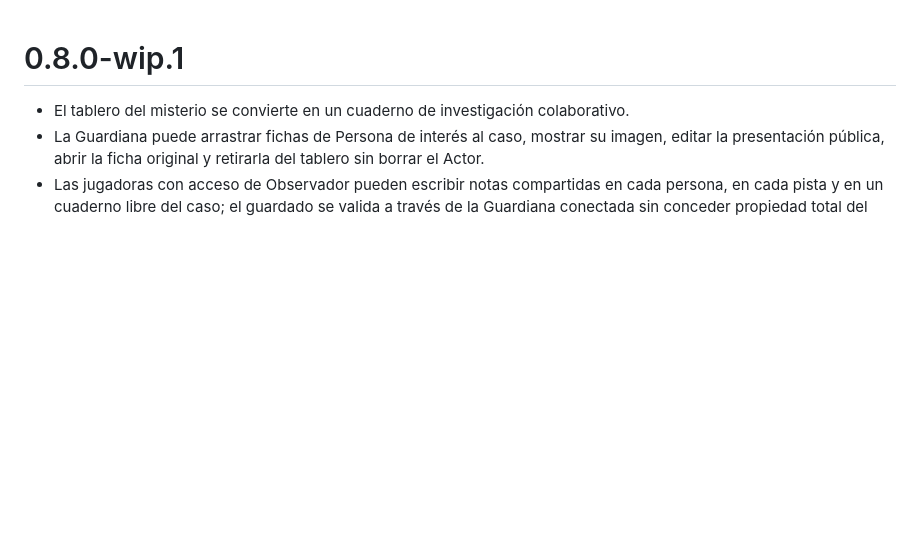
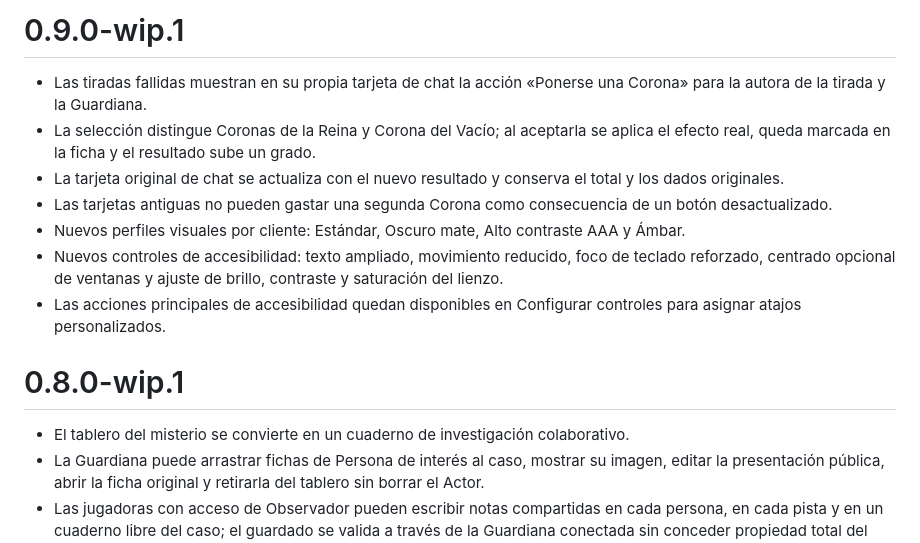
Before and after one commit to ManuRomera/brindlewood-bay-foundry, a Markdown page: CHANGELOG.md, the part around the change. GitHub-like rendering; blank space fills up the shorter version.

Commit message:
docs: add 0.9.0 changelog

```diff
--- a/CHANGELOG.md
+++ b/CHANGELOG.md
@@ -1,3 +1,13 @@
+# 0.9.0-wip.1
+
+- Las tiradas fallidas muestran en su propia tarjeta de chat la acción «Ponerse una Corona» para la autora de la tirada y la Guardiana.
+- La selección distingue Coronas de la Reina y Corona del Vacío; al aceptarla se aplica el efecto real, queda marcada en la ficha y el resultado sube un grado.
+- La tarjeta original de chat se actualiza con el nuevo resultado y conserva el total y los dados originales.
+- Las tarjetas antiguas no pueden gastar una segunda Corona como consecuencia de un botón desactualizado.
+- Nuevos perfiles visuales por cliente: Estándar, Oscuro mate, Alto contraste AAA y Ámbar.
+- Nuevos controles de accesibilidad: texto ampliado, movimiento reducido, foco de teclado reforzado, centrado opcional de ventanas y ajuste de brillo, contraste y saturación del lienzo.
+- Las acciones principales de accesibilidad quedan disponibles en Configurar controles para asignar atajos personalizados.
+
 # 0.8.0-wip.1
 
 - El tablero del misterio se convierte en un cuaderno de investigación colaborativo.
```
